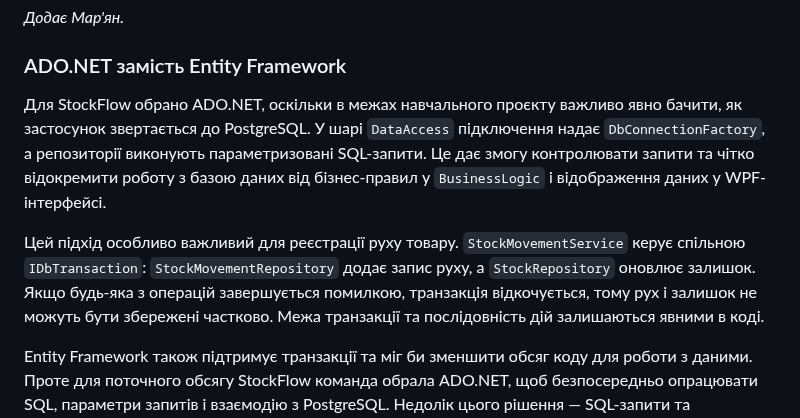
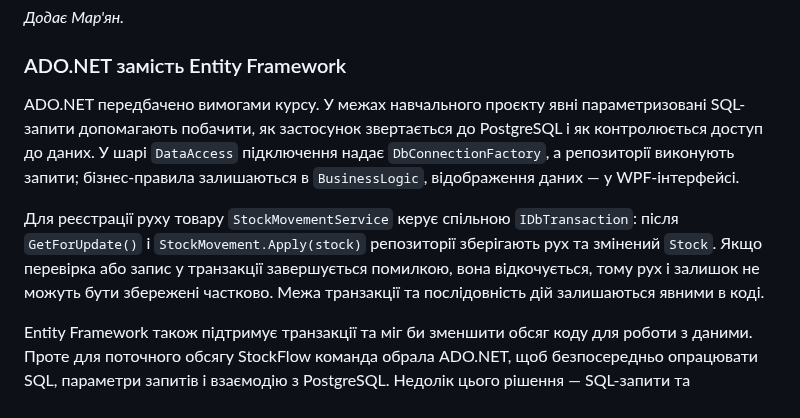
Before and after one commit to SemYanyshyn/StockFlow, a Markdown page: documentation/architecture.md, the part around one of its changes. Drawn GitHub-style.

```diff
--- a/documentation/architecture.md
+++ b/documentation/architecture.md
@@ -148,9 +127,9 @@ _Додає Мар'ян._
 
 ### ADO.NET замість Entity Framework
 
-Для StockFlow обрано ADO.NET, оскільки в межах навчального проєкту важливо явно бачити, як застосунок звертається до PostgreSQL. У шарі `DataAccess` підключення надає `DbConnectionFactory`, а репозиторії виконують параметризовані SQL-запити. Це дає змогу контролювати запити та чітко відокремити роботу з базою даних від бізнес-правил у `BusinessLogic` і відображення даних у WPF-інтерфейсі.
+ADO.NET передбачено вимогами курсу. У межах навчального проєкту явні параметризовані SQL-запити допомагають побачити, як застосунок звертається до PostgreSQL і як контролюється доступ до даних. У шарі `DataAccess` підключення надає `DbConnectionFactory`, а репозиторії виконують запити; бізнес-правила залишаються в `BusinessLogic`, відображення даних — у WPF-інтерфейсі.
 
-Цей підхід особливо важливий для реєстрації руху товару. `StockMovementService` керує спільною `IDbTransaction`: `StockMovementRepository` додає запис руху, а `StockRepository` оновлює залишок. Якщо будь-яка з операцій завершується помилкою, транзакція відкочується, тому рух і залишок не можуть бути збережені частково. Межа транзакції та послідовність дій залишаються явними в коді.
+Для реєстрації руху товару `StockMovementService` керує спільною `IDbTransaction`: після `GetForUpdate()` і `StockMovement.Apply(stock)` репозиторії зберігають рух та змінений `Stock`. Якщо перевірка або запис у транзакції завершується помилкою, вона відкочується, тому рух і залишок не можуть бути збережені частково. Межа транзакції та послідовність дій залишаються явними в коді.
 
 Entity Framework також підтримує транзакції та міг би зменшити обсяг коду для роботи з даними. Проте для поточного обсягу StockFlow команда обрала ADO.NET, щоб безпосередньо опрацювати SQL, параметри запитів і взаємодію з PostgreSQL. Недолік цього рішення — SQL-запити та перетворення рядків результату на об’єкти потрібно писати й підтримувати вручну.
 
```
Also changed, not shown: other parts of documentation/architecture.md (+8 -29 lines), documentation/scenarios.md (added, +27 -0 lines), documentation/diagrams/wireframes/wireframe-movementform.png.
